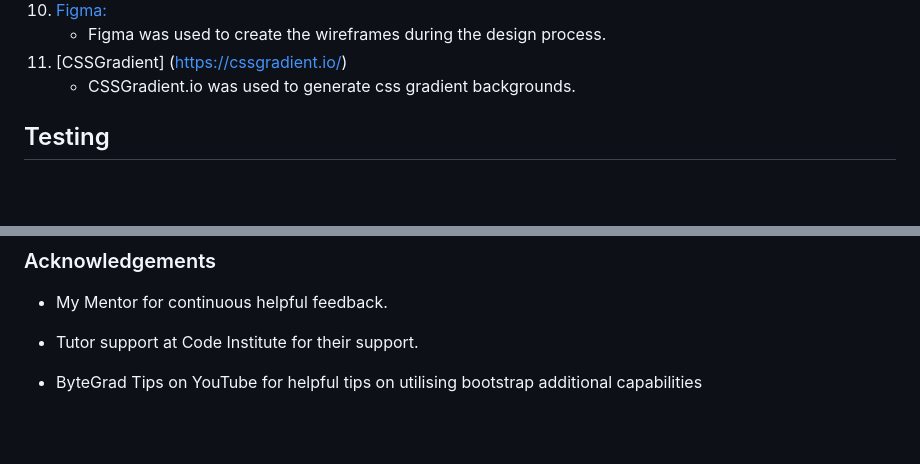
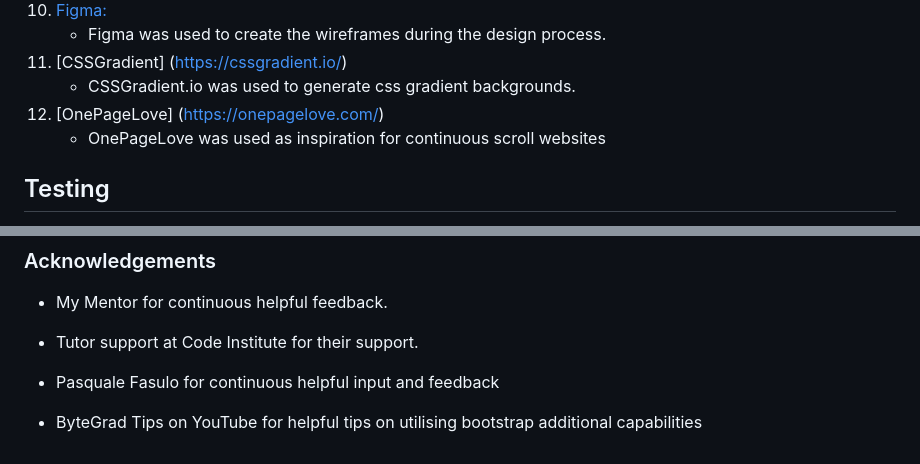
Before and after one commit to sdthomas91/n-g-spmu, a Markdown page: README.md, 2 parts joined by grey strips. Rendered like a GitHub page; blank space fills up the shorter version.

Commit message:
add acknowledgements to README.md

```diff
--- a/README.md
+++ b/README.md
@@ -106,6 +106,8 @@ Utilising Bootstrap row/column tool the site will present responsively and in a
    - Figma was used to create the wireframes during the design process.
 1. [CSSGradient] (https://cssgradient.io/)
    - CSSGradient.io was used to generate css gradient backgrounds.
+1. [OnePageLove] (https://onepagelove.com/)
+   - OnePageLove was used as inspiration for continuous scroll websites
 
 ## Testing
 
@@ -261,4 +263,6 @@ Click [Here](https://help.github.com/en/github/creating-cloning-and-archiving-re
 
 - Tutor support at Code Institute for their support.
 
+- Pasquale Fasulo for continuous helpful input and feedback
+
 - ByteGrad Tips on YouTube for helpful tips on utilising bootstrap additional capabilities
```
